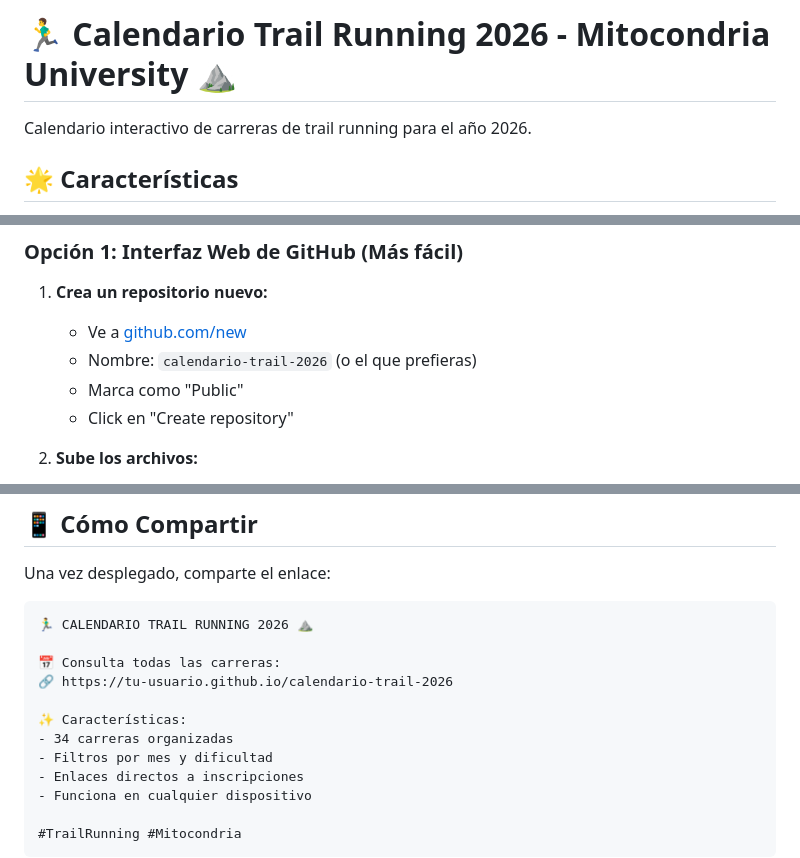
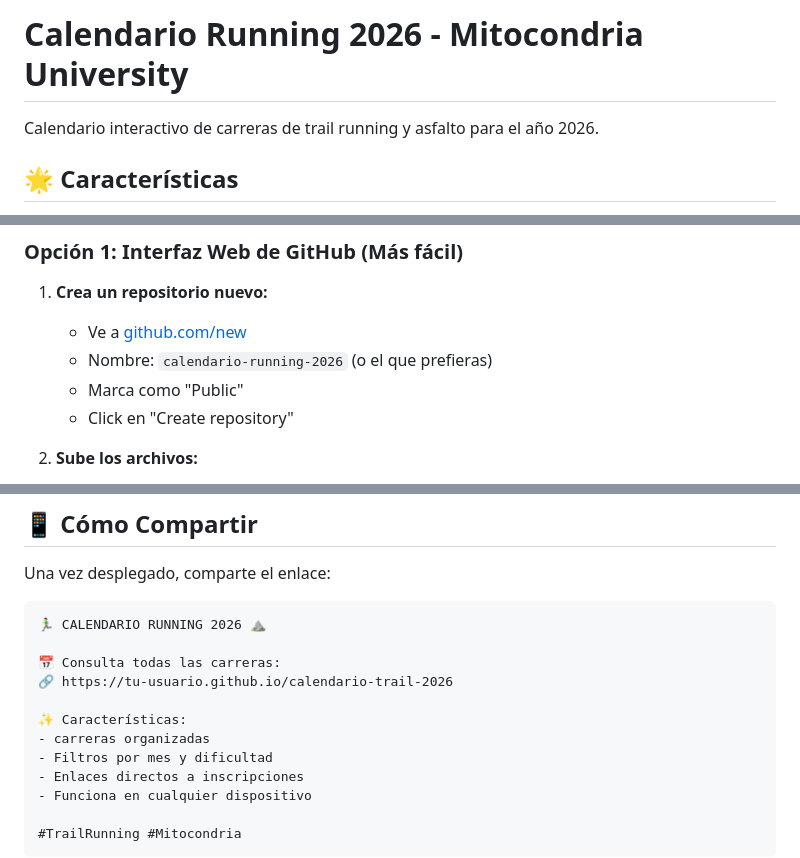
Before and after one commit to mitocondriauniversity/Calendario-Carreras-2026-Mitocondria-University, a Markdown page: README.md, 3 parts joined by grey strips. Drawn GitHub-style.

````diff
--- a/README.md
+++ b/README.md
@@ -1,6 +1,6 @@
-# 🏃‍♂️ Calendario Trail Running 2026 - Mitocondria University ⛰️
+# Calendario Running 2026 - Mitocondria University
 
-Calendario interactivo de carreras de trail running para el año 2026.
+Calendario interactivo de carreras de trail running y asfalto para el año 2026.
 
 ## 🌟 Características
 
@@ -27,7 +27,7 @@ Calendario interactivo de carreras de trail running para el año 2026.
 
 1. **Crea un repositorio nuevo:**
    - Ve a [github.com/new](https://github.com/new)
-   - Nombre: `calendario-trail-2026` (o el que prefieras)
+   - Nombre: `calendario-running-2026` (o el que prefieras)
    - Marca como "Public"
    - Click en "Create repository"
 
@@ -67,13 +67,13 @@ git push -u origin main
 Una vez desplegado, comparte el enlace:
 
 ```
-🏃‍♂️ CALENDARIO TRAIL RUNNING 2026 ⛰️
+🏃‍♂️ CALENDARIO RUNNING 2026 ⛰️
 
 📅 Consulta todas las carreras:
 🔗 https://tu-usuario.github.io/calendario-trail-2026
 
 ✨ Características:
-- 34 carreras organizadas
+- carreras organizadas
 - Filtros por mes y dificultad
 - Enlaces directos a inscripciones
 - Funciona en cualquier dispositivo
````
